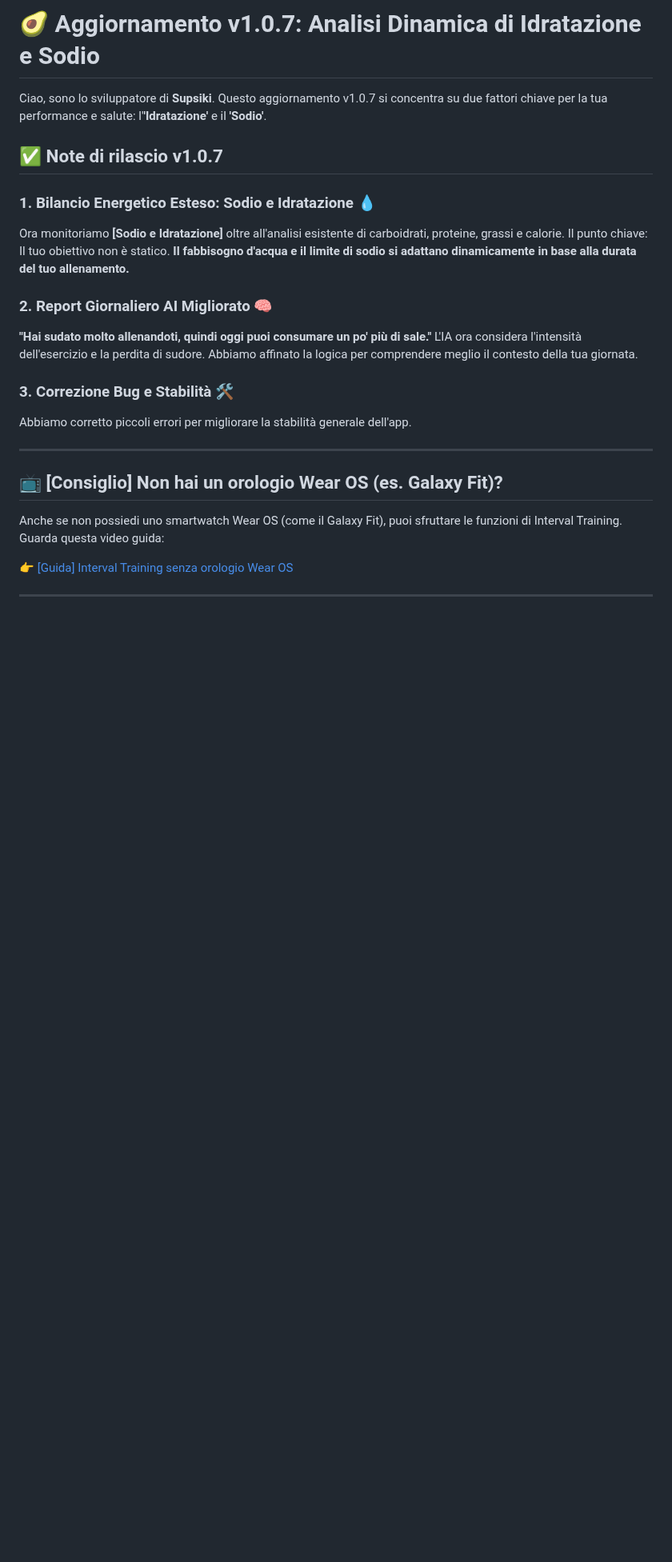
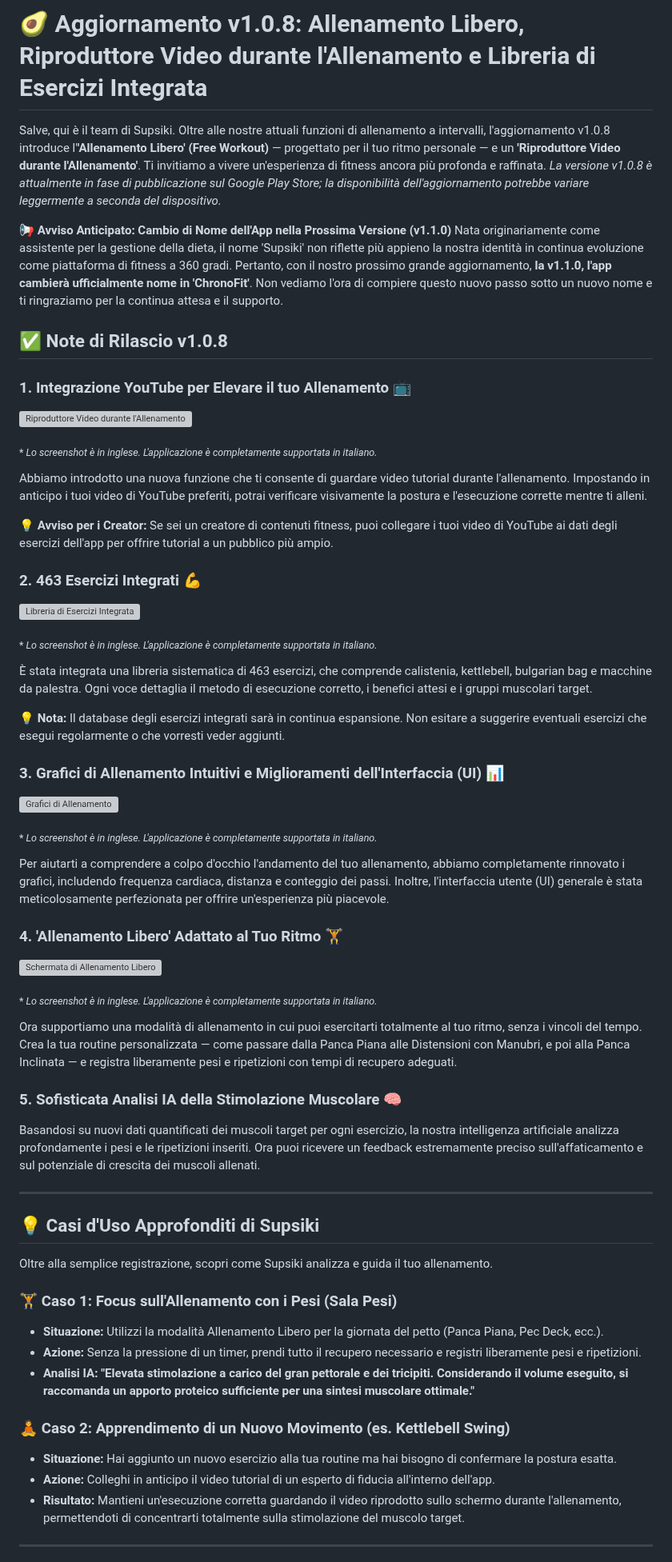
Before and after one commit to JaewookByun/jaewookbyun.github.io, a Markdown page: notice/notice-it.md, the part around one of its changes. Shown at 80% size. Drawn GitHub-style; blank space fills up the shorter version; grey boxes are pictures that could not be loaded.

```diff
--- a/notice/notice-it.md
+++ b/notice/notice-it.md
@@ -1,28 +1,64 @@
-# 🥑 Aggiornamento v1.0.7: Analisi Dinamica di Idratazione e Sodio
+# 🥑 Aggiornamento v1.0.8: Allenamento Libero, Riproduttore Video durante l'Allenamento e Libreria di Esercizi Integrata
 
-Ciao, sono lo sviluppatore di **Supsiki**.
-Questo aggiornamento v1.0.7 si concentra su due fattori chiave per la tua performance e salute: l'**'Idratazione'** e il **'Sodio'**.
+Salve, qui è il team di Supsiki.
+Oltre alle nostre attuali funzioni di allenamento a intervalli, l'aggiornamento v1.0.8 introduce l'**'Allenamento Libero' (Free Workout)** — progettato per il tuo ritmo personale — e un **'Riproduttore Video durante l'Allenamento'**. Ti invitiamo a vivere un'esperienza di fitness ancora più profonda e raffinata.
+*La versione v1.0.8 è attualmente in fase di pubblicazione sul Google Play Store; la disponibilità dell'aggiornamento potrebbe variare leggermente a seconda del dispositivo.*
 
-## ✅ Note di rilascio v1.0.7
+📢 **Avviso Anticipato: Cambio di Nome dell'App nella Prossima Versione (v1.1.0)**
+Nata originariamente come assistente per la gestione della dieta, il nome 'Supsiki' non riflette più appieno la nostra identità in continua evoluzione come piattaforma di fitness a 360 gradi. Pertanto, con il nostro prossimo grande aggiornamento, **la v1.1.0, l'app cambierà ufficialmente nome in 'ChronoFit'**. Non vediamo l'ora di compiere questo nuovo passo sotto un nuovo nome e ti ringraziamo per la continua attesa e il supporto.
 
-### 1. Bilancio Energetico Esteso: Sodio e Idratazione 💧
-Ora monitoriamo **[Sodio e Idratazione]** oltre all'analisi esistente di carboidrati, proteine, grassi e calorie.
-Il punto chiave: Il tuo obiettivo non è statico. **Il fabbisogno d'acqua e il limite di sodio si adattano dinamicamente in base alla durata del tuo allenamento.**
+## ✅ Note di Rilascio v1.0.8
 
-### 2. Report Giornaliero AI Migliorato 🧠
-**"Hai sudato molto allenandoti, quindi oggi puoi consumare un po' più di sale."**
-L'IA ora considera l'intensità dell'esercizio e la perdita di sudore. Abbiamo affinato la logica per comprendere meglio il contesto della tua giornata.
+### 1. Integrazione YouTube per Elevare il tuo Allenamento 📺
+![Riproduttore Video durante l'Allenamento](https://raw.githubusercontent.com/JaewookByun/jaewookbyun.github.io/main/notice/1.0.8/1.jpg)
 
-### 3. Correzione Bug e Stabilità 🛠️
-Abbiamo corretto piccoli errori per migliorare la stabilità generale dell'app.
+<sub>* *Lo screenshot è in inglese. L'applicazione è completamente supportata in italiano.*</sub>
+
+Abbiamo introdotto una nuova funzione che ti consente di guardare video tutorial durante l'allenamento. Impostando in anticipo i tuoi video di YouTube preferiti, potrai verificare visivamente la postura e l'esecuzione corrette mentre ti alleni.
+
+💡 **Avviso per i Creator:** Se sei un creatore di contenuti fitness, puoi collegare i tuoi video di YouTube ai dati degli esercizi dell'app per offrire tutorial a un pubblico più ampio.
+
+### 2. 463 Esercizi Integrati 💪
+![Libreria di Esercizi Integrata](https://raw.githubusercontent.com/JaewookByun/jaewookbyun.github.io/main/notice/1.0.8/2.jpg)
+
+<sub>* *Lo screenshot è in inglese. L'applicazione è completamente supportata in italiano.*</sub>
+
+È stata integrata una libreria sistematica di 463 esercizi, che comprende calistenia, kettlebell, bulgarian bag e macchine da palestra. Ogni voce dettaglia il metodo di esecuzione corretto, i benefici attesi e i gruppi muscolari target.
+
+💡 **Nota:** Il database degli esercizi integrati sarà in continua espansione. Non esitare a suggerire eventuali esercizi che esegui regolarmente o che vorresti veder aggiunti.
+
+### 3. Grafici di Allenamento Intuitivi e Miglioramenti dell'Interfaccia (UI) 📊
+![Grafici di Allenamento](https://raw.githubusercontent.com/JaewookByun/jaewookbyun.github.io/main/notice/1.0.8/3.jpg)
+
+<sub>* *Lo screenshot è in inglese. L'applicazione è completamente supportata in italiano.*</sub>
+
+Per aiutarti a comprendere a colpo d'occhio l'andamento del tuo allenamento, abbiamo completamente rinnovato i grafici, includendo frequenza cardiaca, distanza e conteggio dei passi. Inoltre, l'interfaccia utente (UI) generale è stata meticolosamente perfezionata per offrire un'esperienza più piacevole.
+
+### 4. 'Allenamento Libero' Adattato al Tuo Ritmo 🏋️
+![Schermata di Allenamento Libero](https://raw.githubusercontent.com/JaewookByun/jaewookbyun.github.io/main/notice/1.0.8/4.jpg)
+
+<sub>* *Lo screenshot è in inglese. L'applicazione è completamente supportata in italiano.*</sub>
+
+Ora supportiamo una modalità di allenamento in cui puoi esercitarti totalmente al tuo ritmo, senza i vincoli del tempo. Crea la tua routine personalizzata — come passare dalla Panca Piana alle Distensioni con Manubri, e poi alla Panca Inclinata — e registra liberamente pesi e ripetizioni con tempi di recupero adeguati.
+
+### 5. Sofisticata Analisi IA della Stimolazione Muscolare 🧠
+Basandosi su nuovi dati quantificati dei muscoli target per ogni esercizio, la nostra intelligenza artificiale analizza profondamente i pesi e le ripetizioni inseriti. Ora puoi ricevere un feedback estremamente preciso sull'affaticamento e sul potenziale di crescita dei muscoli allenati.
 
 ---
 
-## 📺 [Consiglio] Non hai un orologio Wear OS (es. Galaxy Fit)?
-Anche se non possiedi uno smartwatch Wear OS (come il Galaxy Fit), puoi sfruttare le funzioni di Interval Training.
-Guarda questa video guida:
+## 💡 Casi d'Uso Approfonditi di Supsiki
 
-👉 [[Guida] Interval Training senza orologio Wear OS](https://www.youtube.com/watch?v=JmnGTT78uQM)
+Oltre alla semplice registrazione, scopri come Supsiki analizza e guida il tuo allenamento.
+
+### 🏋️ Caso 1: Focus sull'Allenamento con i Pesi (Sala Pesi)
+* **Situazione:** Utilizzi la modalità Allenamento Libero per la giornata del petto (Panca Piana, Pec Deck, ecc.).
+* **Azione:** Senza la pressione di un timer, prendi tutto il recupero necessario e registri liberamente pesi e ripetizioni.
+* **Analisi IA:** **"Elevata stimolazione a carico del gran pettorale e dei tricipiti. Considerando il volume eseguito, si raccomanda un apporto proteico sufficiente per una sintesi muscolare ottimale."**
+
+### 🧘 Caso 2: Apprendimento di un Nuovo Movimento (es. Kettlebell Swing)
+* **Situazione:** Hai aggiunto un nuovo esercizio alla tua routine ma hai bisogno di confermare la postura esatta.
+* **Azione:** Colleghi in anticipo il video tutorial di un esperto di fiducia all'interno dell'app.
+* **Risultato:** Mantieni un'esecuzione corretta guardando il video riprodotto sullo schermo durante l'allenamento, permettendoti di concentrarti totalmente sulla stimolazione del muscolo target.
 
 ---
 
```
Also changed, not shown: other parts of notice/notice-it.md (+8 -31 lines).
